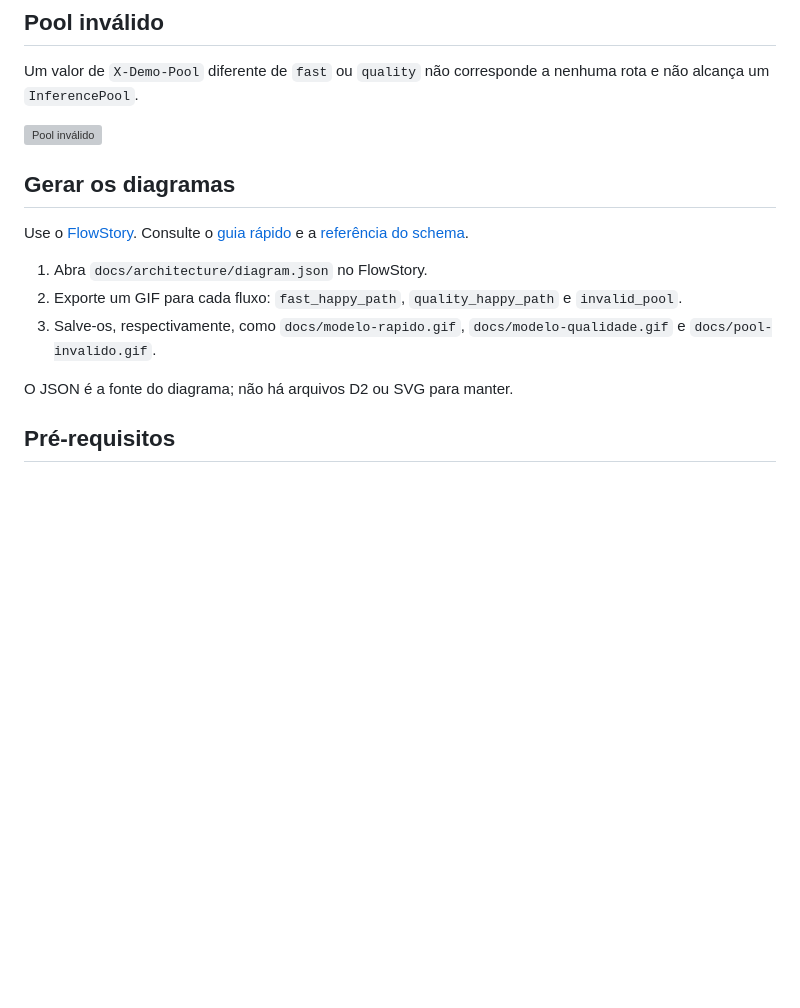
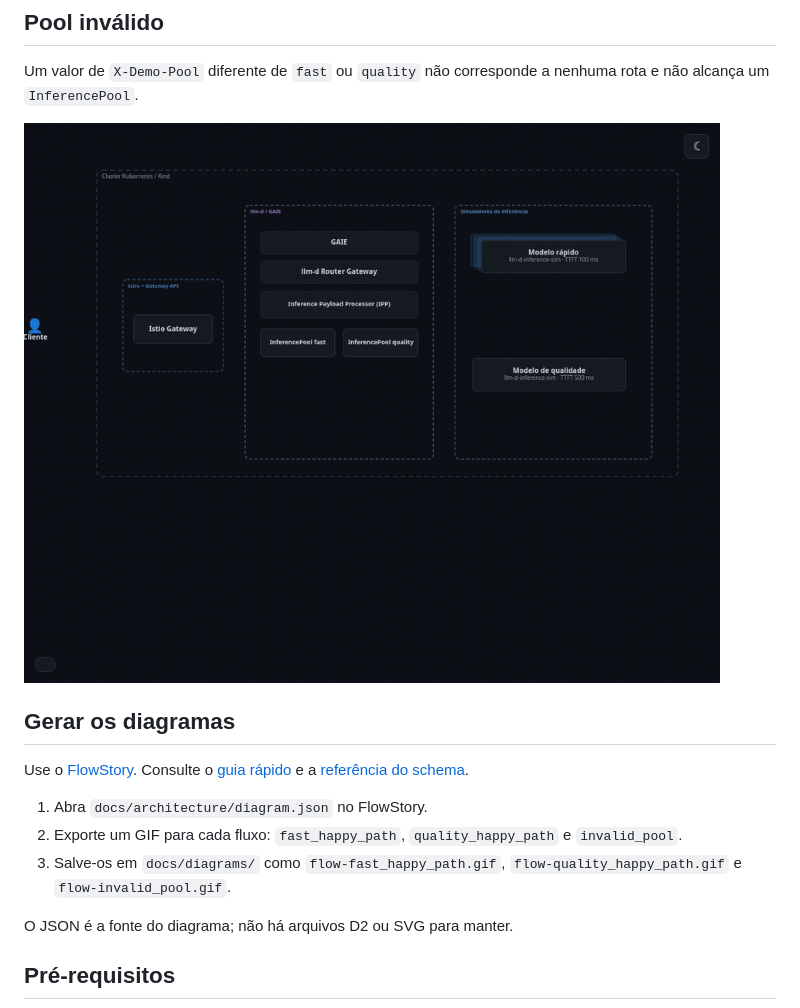
Before and after one commit to rafaelvzago/kcd-ai-networking-demo, a Markdown page: README.md, the part around the change printed below. GitHub-like rendering; pictures changed too: docs/diagrams/flow-invalid_pool.gif (added); blank space fills up the shorter version; grey boxes are pictures that could not be loaded.

```diff
--- a/README.md
+++ b/README.md
@@ -18,7 +18,7 @@ Modelo simulado com TTFT maior, atendido pelo pool separado `quality`, para evid
 
 Um valor de `X-Demo-Pool` diferente de `fast` ou `quality` não corresponde a nenhuma rota e não alcança um `InferencePool`.
 
-![Pool inválido](docs/pool-invalido.gif)
+![Pool inválido](docs/diagrams/flow-invalid_pool.gif)
 
 ## Gerar os diagramas
 
@@ -26,7 +26,7 @@ Use o [FlowStory](https://github.com/noyitz/flowstory). Consulte o [guia rápido
 
 1. Abra `docs/architecture/diagram.json` no FlowStory.
 2. Exporte um GIF para cada fluxo: `fast_happy_path`, `quality_happy_path` e `invalid_pool`.
-3. Salve-os, respectivamente, como `docs/modelo-rapido.gif`, `docs/modelo-qualidade.gif` e `docs/pool-invalido.gif`.
+3. Salve-os em `docs/diagrams/` como `flow-fast_happy_path.gif`, `flow-quality_happy_path.gif` e `flow-invalid_pool.gif`.
 
 O JSON é a fonte do diagrama; não há arquivos D2 ou SVG para manter.
 
```
Also changed, not shown: other parts of README.md (+2 -2 lines), docs/diagrams/flow-fast_happy_path.gif (added), docs/diagrams/flow-quality_happy_path.gif (added), 3 other files.
